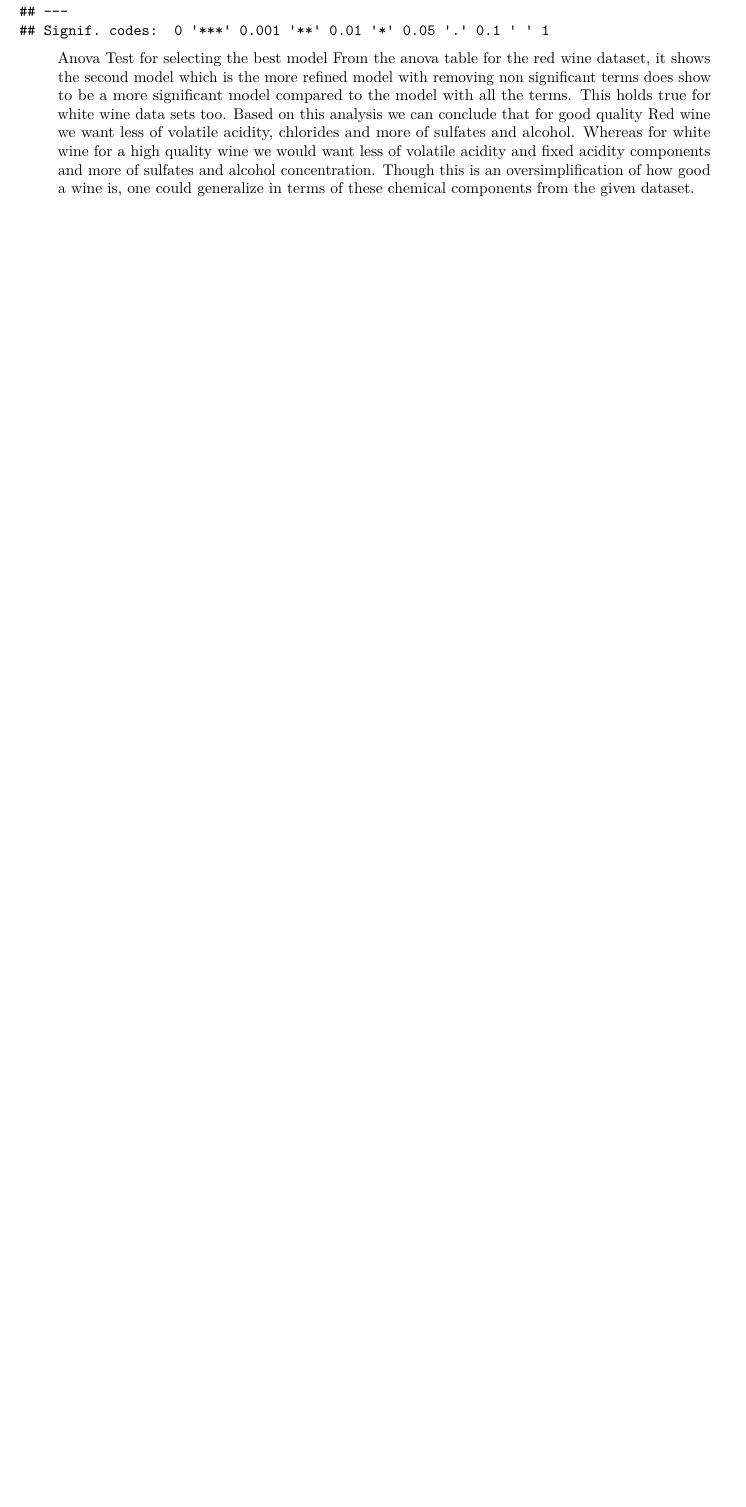
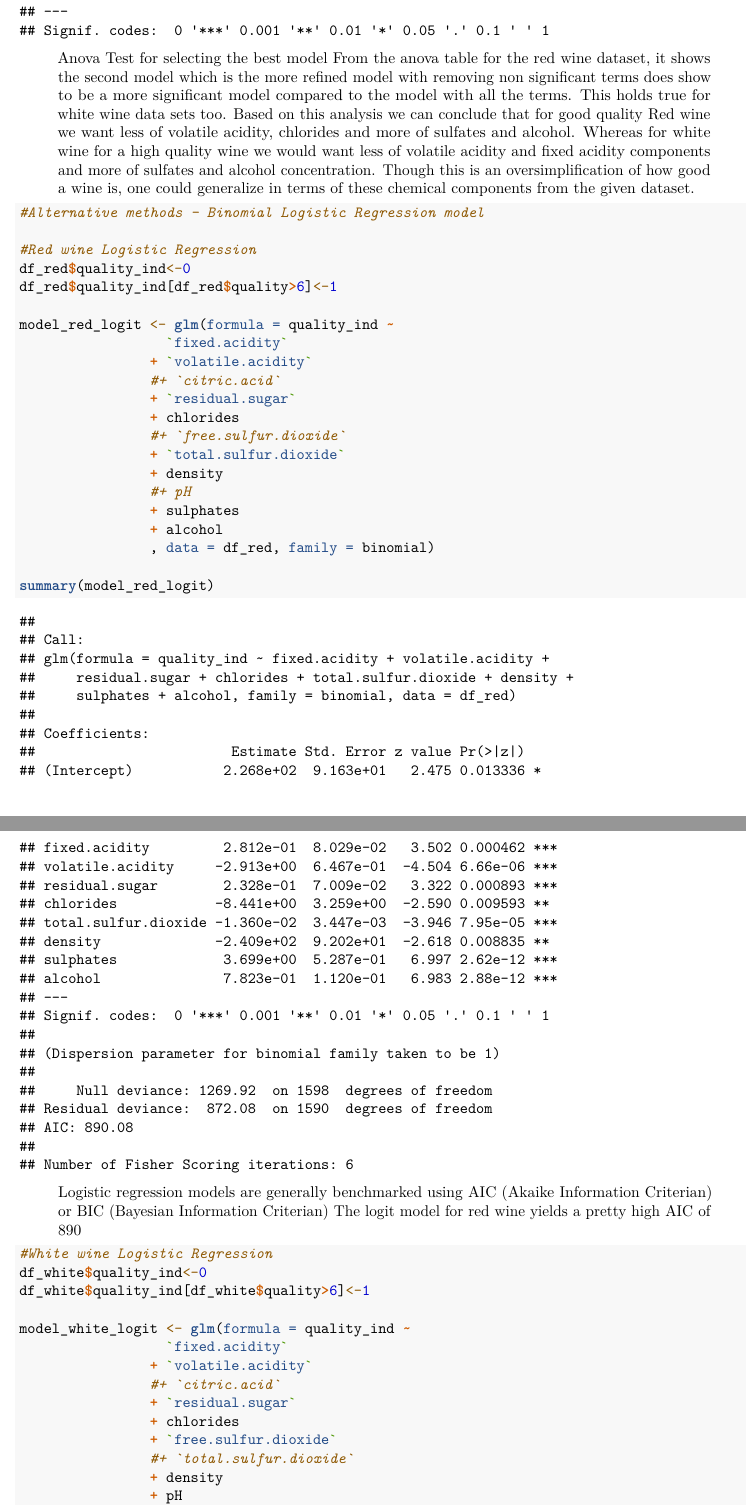
Before and after one commit to arunnath011/Wine_quality_analytics, an R Markdown document (Lab_2_Final_Report.rmd): part of page 29 of 29 before the commit and two parts of pages 29 and 30 of 31 after it, the two joined at a grey line, cut so that both start at the same text, the shorter picture padded with empty space. Rendered offline with R 4.5, knitr and Pandoc, then LaTeX, with nearby package versions; code that draws random numbers runs with fixed seeds of ours; some code elsewhere in the file could not run offline.

Commit message:
Vish's push

````diff
--- a/Lab_2_Final_Report.rmd
+++ b/Lab_2_Final_Report.rmd
@@ -526,3 +526,45 @@ anova(model_red_all,model_red_i ,test='F')
 >Anova Test for selecting the best model
 From the anova table for the red wine dataset, it shows the second model which is the more refined model with removing non significant terms does show to be a more significant model compared to the model with all the terms. This holds true for white wine data sets too. Based on this analysis we can conclude that for good quality Red wine we want less of volatile acidity, chlorides and more of sulfates and alcohol. Whereas for white wine for a high quality wine we would want less of volatile acidity and fixed acidity components and more of sulfates and alcohol concentration. Though this is an oversimplification of how good a wine is, one could generalize in terms of these chemical components from the given dataset.
 
+```{r}
+#Alternative methods - Binomial Logistic Regression model
+
+#Red wine Logistic Regression
+df_red$quality_ind<-0
+df_red$quality_ind[df_red$quality>6]<-1
+
+model_red_logit <- glm(formula = quality_ind ~
+                  `fixed.acidity`
+                + `volatile.acidity`
+                #+ `citric.acid`
+                + `residual.sugar`
+                + chlorides
+                #+ `free.sulfur.dioxide`
+                + `total.sulfur.dioxide`
+                + density
+                #+ pH
+                + sulphates
+                + alcohol
+                , data = df_red, family = binomial)
+
+summary(model_red_logit)
+
+```
+>Logistic regression models are generally benchmarked using AIC (Akaike Information Criterian) or BIC (Bayesian Information Criterian)
+The logit model for red wine yields a pretty high AIC of 890
+
+```{r}
+#White wine Logistic Regression
+df_white$quality_ind<-0
+df_white$quality_ind[df_white$quality>6]<-1
+
+model_white_logit <- glm(formula = quality_ind ~
+                  `fixed.acidity`
+                + `volatile.acidity`
+                #+ `citric.acid`
+                + `residual.sugar`
+                + chlorides
+                + `free.sulfur.dioxide`
+                #+ `total.sulfur.dioxide`
+                + density
+                + pH
````
Also changed, not shown: Lab_2_Final_Report.rmd (10 more changed lines).
